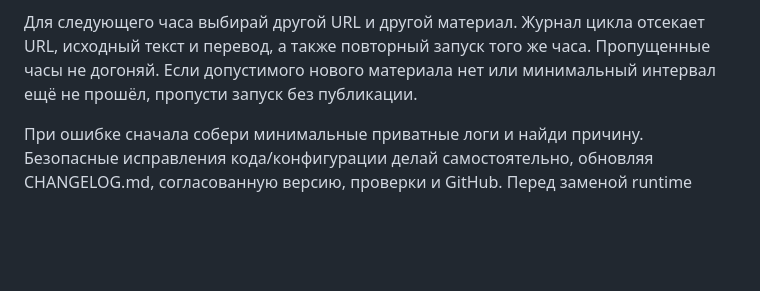
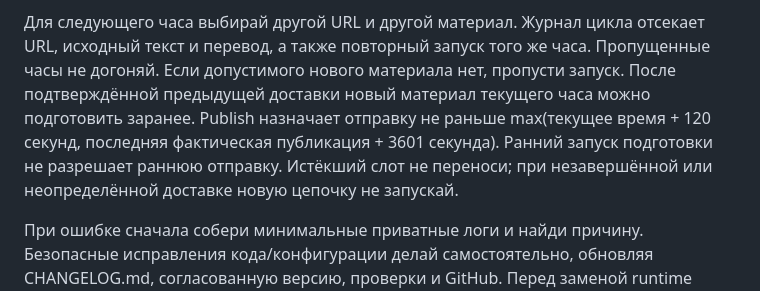
Before and after one commit to vovkmic-wq/max-postiz-editorial, a Markdown page: prompts/HOURLY_ARTICLE_TESTS.md, the part around the change. Drawn GitHub-style; blank space fills up the shorter version.

Commit message:
Clarify advance preparation with enforced hourly publication spacing

```diff
--- a/prompts/HOURLY_ARTICLE_TESTS.md
+++ b/prompts/HOURLY_ARTICLE_TESTS.md
@@ -46,8 +46,12 @@ JSON только в data, затем запусти prepare через scripts/
 
 Для следующего часа выбирай другой URL и другой материал. Журнал цикла
 отсекает URL, исходный текст и перевод, а также повторный запуск того же часа.
-Пропущенные часы не догоняй. Если допустимого нового материала нет или
-минимальный интервал ещё не прошёл, пропусти запуск без публикации.
+Пропущенные часы не догоняй. Если допустимого нового материала нет, пропусти
+запуск. После подтверждённой предыдущей доставки новый материал текущего
+часа можно подготовить заранее. Publish назначает отправку не раньше
+max(текущее время + 120 секунд, последняя фактическая публикация + 3601 секунда).
+Ранний запуск подготовки не разрешает раннюю отправку. Истёкший слот не
+переноси; при незавершённой или неопределённой доставке новую цепочку не запускай.
 
 При ошибке сначала собери минимальные приватные логи и найди причину.
 Безопасные исправления кода/конфигурации делай самостоятельно, обновляя
```
Also changed, not shown: CHANGELOG.md (+16 -0 lines), docs/HOURLY_ARTICLE_TESTS.md (+7 -0 lines).
